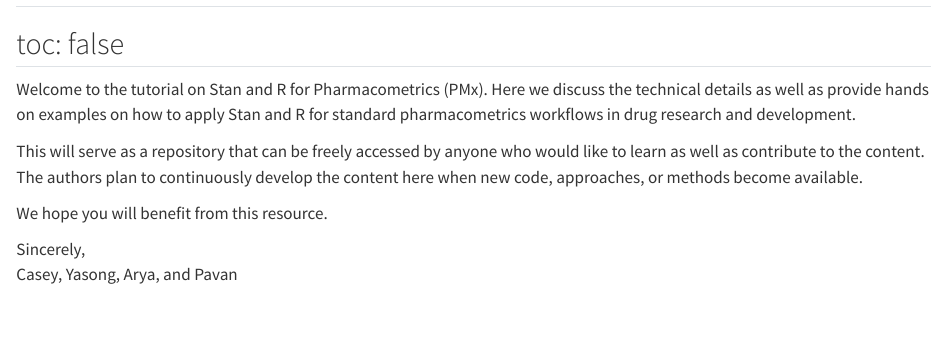
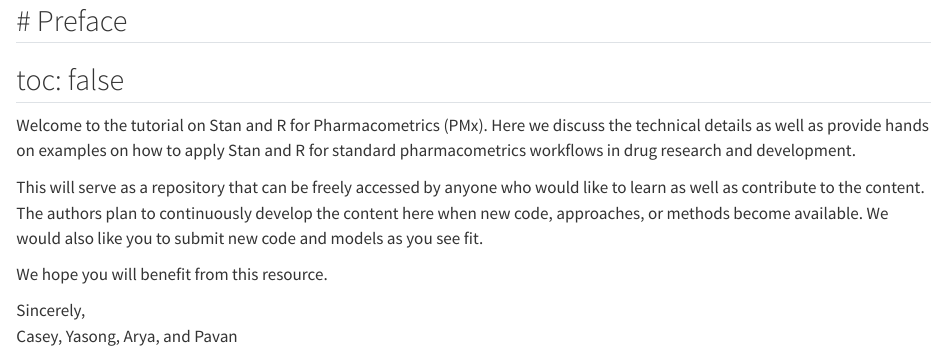
Before and after one commit to cbdavis33/cbdavis33.github.io, a Quarto document (index.qmd): the page in a window 1100 px wide, from its top. Rendered offline with R 4.5, knitr and Pandoc in place of Quarto, with nearby package versions.

Commit message:
still trying to publish

```diff
--- a/index.qmd
+++ b/index.qmd
@@ -10,7 +10,8 @@
 This will serve as a repository that can be freely accessed by anyone who would
 like to learn as well as contribute to the content. The authors plan to
 continuously develop the content here when new code, approaches, or methods
-become available.
+become available. We would also like you to submit new code and models as you
+see fit.
 
 We hope you will benefit from this resource.
 
```
Also changed, not shown: cover.png (deleted), docs/search.json, 1 other file.
